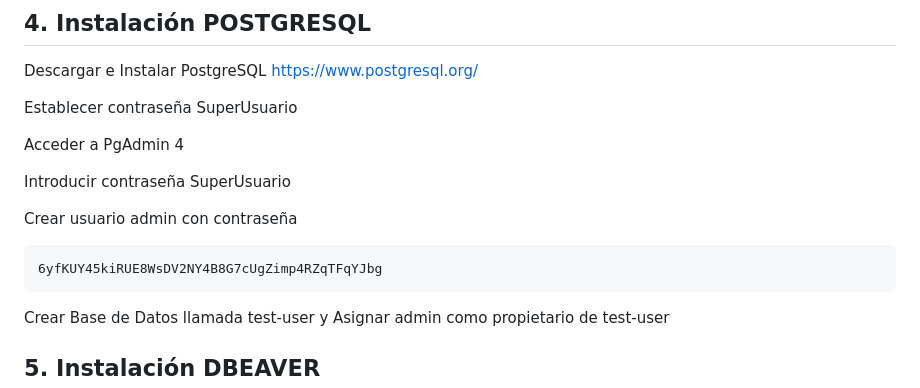
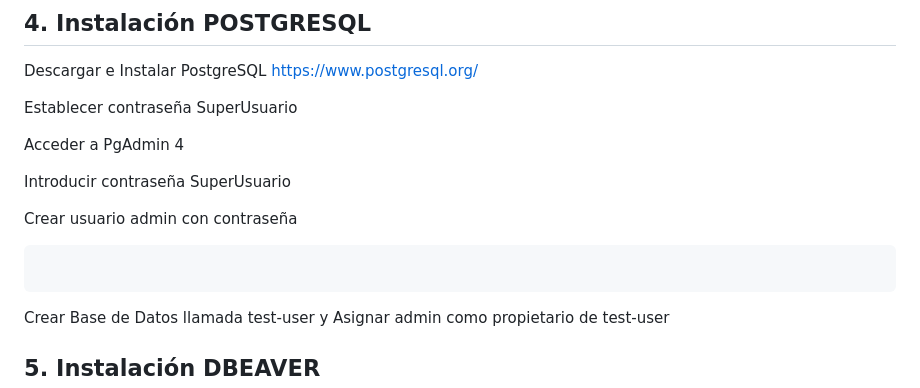
Before and after one commit to ArkOberon/api-nodejs-graphql-ecommerce-hermenautas, a Markdown page: README.md, the part around the change. GitHub-like rendering.

````diff
--- a/README.md
+++ b/README.md
@@ -133,7 +133,7 @@ Introducir contraseña SuperUsuario
 Crear usuario admin con contraseña
 
 ```
-6yfKUY45kiRUE8WsDV2NY4B8G7cUgZimp4RZqTFqYJbg
+
 ```
 
 Crear Base de Datos llamada test-user y Asignar admin como propietario de test-user
````
